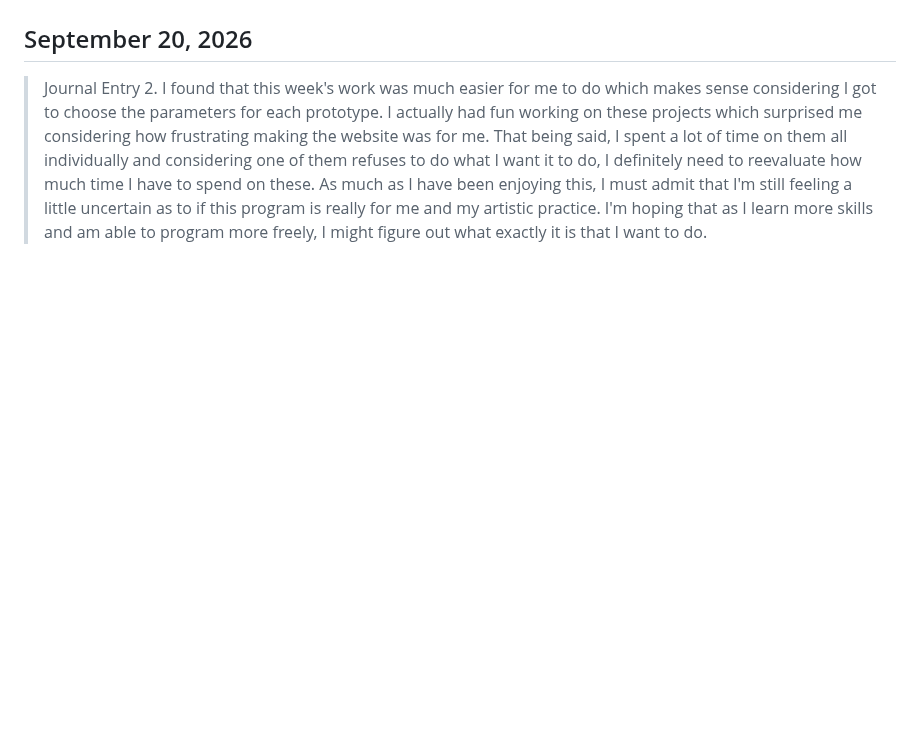
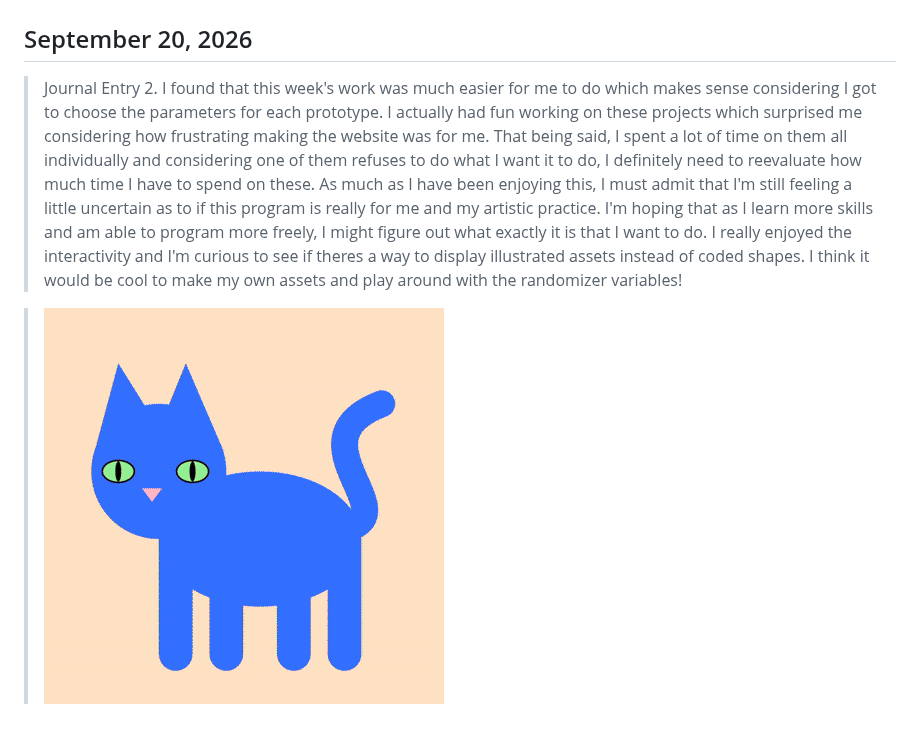
Before and after one commit to chorkelle/cart253, a Markdown page: journal.md, the part around the change. GitHub-like rendering; pictures changed too: images/kitty.gif (added); blank space fills up the shorter version.

```diff
--- a/journal.md
+++ b/journal.md
@@ -8,4 +8,6 @@
 
 ## September 20, 2026
 
-> Journal Entry 2. I found that this week's work was much easier for me to do which makes sense considering I got to choose the parameters for each prototype. I actually had fun working on these projects which surprised me considering how frustrating making the website was for me. That being said, I spent a lot of time on them all individually and considering one of them refuses to do what I want it to do, I definitely need to reevaluate how much time I have to spend on these. As much as I have been enjoying this, I must admit that I'm still feeling a little uncertain as to if this program is really for me and my artistic practice. I'm hoping that as I learn more skills and am able to program more freely, I might figure out what exactly it is that I want to do.
+> Journal Entry 2. I found that this week's work was much easier for me to do which makes sense considering I got to choose the parameters for each prototype. I actually had fun working on these projects which surprised me considering how frustrating making the website was for me. That being said, I spent a lot of time on them all individually and considering one of them refuses to do what I want it to do, I definitely need to reevaluate how much time I have to spend on these. As much as I have been enjoying this, I must admit that I'm still feeling a little uncertain as to if this program is really for me and my artistic practice. I'm hoping that as I learn more skills and am able to program more freely, I might figure out what exactly it is that I want to do. I really enjoyed the interactivity and I'm curious to see if theres a way to display illustrated assets instead of coded shapes. I think it would be cool to make my own assets and play around with the randomizer variables!
+
+> ![screenshot](./images/kitty.gif)
```
Also changed, not shown: README.md (+5 -0 lines).
